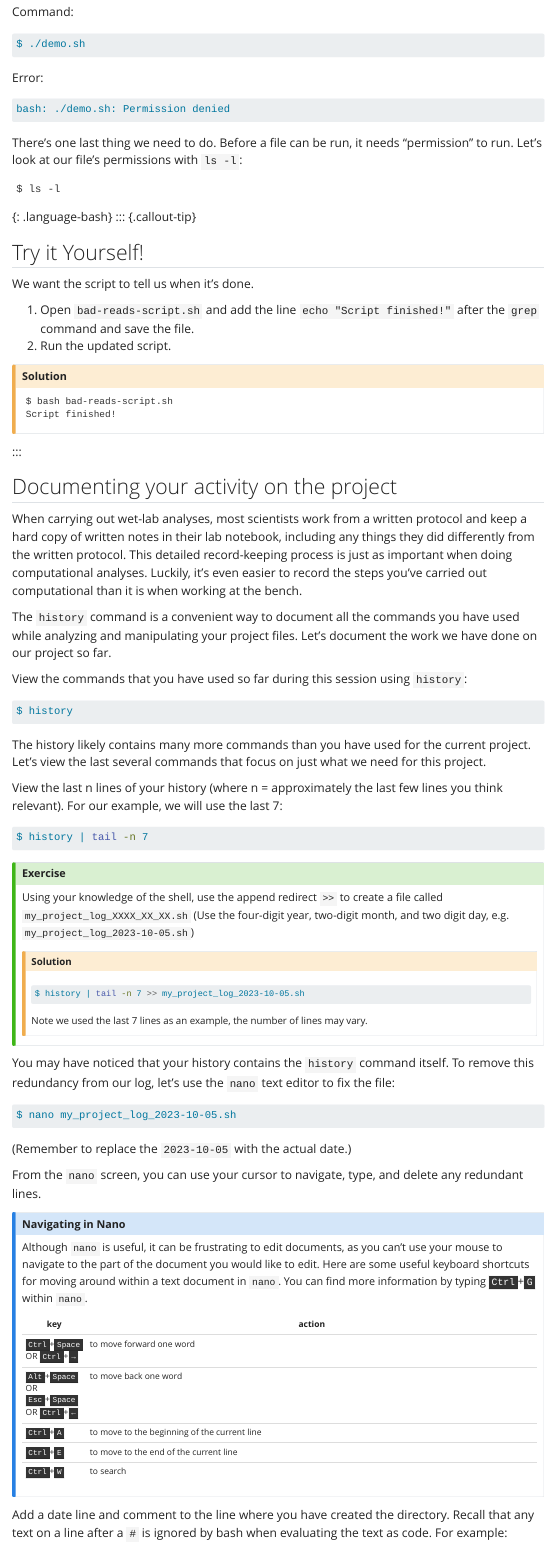
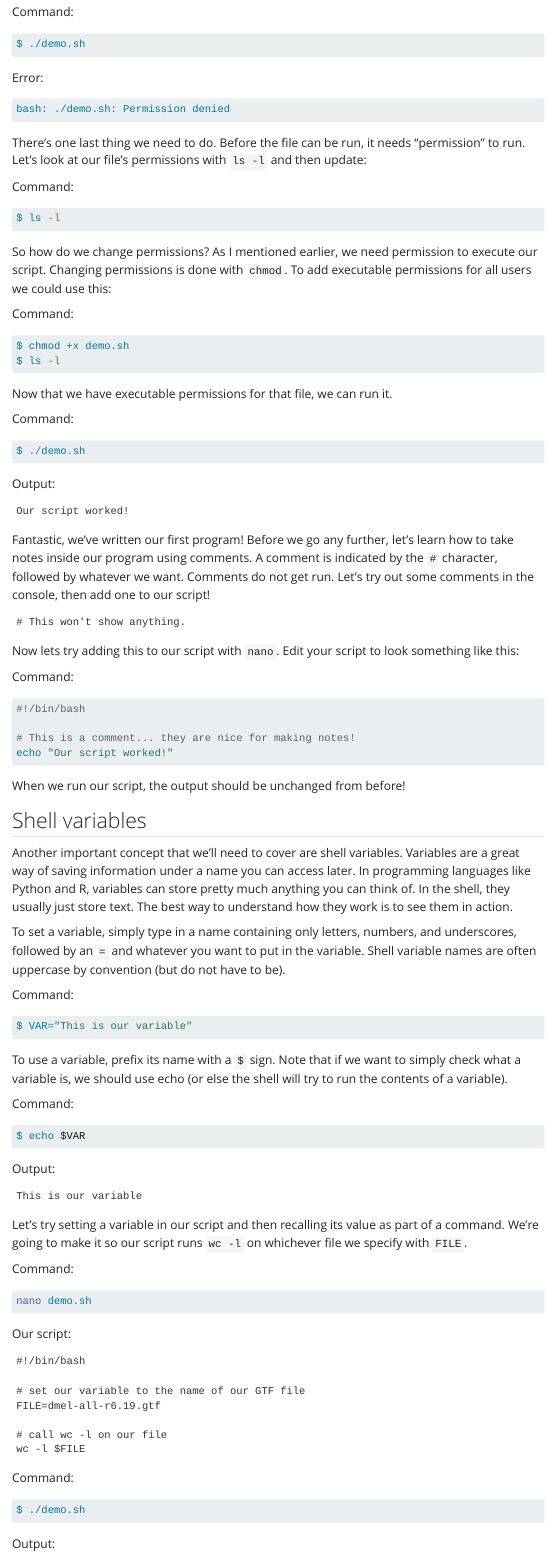
Before and after one commit to hshsl-training/CARTI-basic-science-coding, a Quarto document (01-Shell_programming.qmd): the page in a window 1100 px wide, from 7100 px down. Rendered offline with R 4.5, knitr and Pandoc in place of Quarto, with nearby package versions; menus at the side of the page are left out.

Commit message:
i guess this is it

````diff
--- a/01-Shell_programming.qmd
+++ b/01-Shell_programming.qmd
@@ -1131,31 +1131,118 @@ Error:
 bash: ./demo.sh: Permission denied
 ```
 
-There's one last thing we need to do. Before a file can be run, it needs
-"permission" to run. Let's look at our file's permissions with `ls -l`:
+There's one last thing we need to do. Before the file can be run, it needs
+"permission" to run. Let's look at our file's permissions with `ls -l` and then update:
+
+
+Command:
+```bash
+$ ls -l
+```
+
+So how do we change permissions? As I mentioned earlier, we need permission to
+execute our script. Changing permissions is done with `chmod`. To add
+executable permissions for all users we could use this:
+
+Command:
+```bash
+$ chmod +x demo.sh
+$ ls -l
+```
+Now that we have executable permissions for that file, we can run it.
+
+Command:
+```bash
+$ ./demo.sh
+```
+
+Output:
+```
+Our script worked!
+```
+
+
+Fantastic, we've written our first program! Before we go any further, let's
+learn how to take notes inside our program using comments. A comment is
+indicated by the `#` character, followed by whatever we want. Comments do not
+get run. Let's try out some comments in the console, then add one to our
+script!
 
 ```
-$ ls -l
+# This won't show anything.
 ```
-{: .language-bash}
-::: {.callout-tip}
 
-## Try it Yourself!
 
-We want the script to tell us when it's done.
+Now lets try adding this to our script with `nano`. Edit your script to look
+something like this:
 
-1. Open `bad-reads-script.sh` and add the line `echo "Script finished!"` after the `grep` command and save the file.
-2. Run the updated script.
+Command:
+```bash
+#!/bin/bash
 
-:::: {.callout-caution collapse="true" icon="false"}
+# This is a comment... they are nice for making notes!
+echo "Our script worked!"
+```
 
-## Solution
+
+When we run our script, the output should be unchanged from before!
+
+## Shell variables
+
+Another important concept that we'll need to cover are shell variables. Variables
+are a great way of saving information under a name you can access later. In
+programming languages like Python and R, variables can store pretty much
+anything you can think of. In the shell, they usually just store text. The best
+way to understand how they work is to see them in action.
+
+To set a variable, simply type in a name containing only letters, numbers, and
+underscores, followed by an `=` and whatever you want to put in the variable.
+Shell variable names are often uppercase by convention (but do not have to be).
+
+Command:
+```bash
+$ VAR="This is our variable"
+```
+
+
+To use a variable, prefix its name with a `$` sign. Note that if we want to
+simply check what a variable is, we should use echo (or else the shell will try
+to run the contents of a variable).
+
+Command:
+```bash
+$ echo $VAR
+```
+
+Output:
+```
+This is our variable
+```
+
+Let's try setting a variable in our script and then recalling its value as part
+of a command. We're going to make it so our script runs `wc -l` on whichever
+file we specify with `FILE`.
+
+Command:
+```bash
+nano demo.sh
+```
+Our script:
 
 ```
-$ bash bad-reads-script.sh
-Script finished!
+#!/bin/bash
+
+# set our variable to the name of our GTF file
+FILE=dmel-all-r6.19.gtf
+
+# call wc -l on our file
+wc -l $FILE
 ```
 
-::::
 
-:::
+Command:
+```bash
+$ ./demo.sh
+```
+
+Output:
@@ -1193,7 +1378,6 @@ $ history | tail -n 7
 
 ::: {.callout-tip}
 
-### Exercise
+### Try it Yourself!
 
 Using your knowledge of the shell, use the append redirect `>>` to create a file called
-`my_project_log_XXXX_XX_XX.sh` (Use the four-digit year, two-digit month, and two digit day, e.g.
@@ -1201,6 +1386,4 @@ Using your knowledge of the shell, use the append redirect `>>` to create a file
 
 :::: {.callout-caution collapse="true" icon="false"}
 
-### Solution
-
 ```bash
@@ -1221,22 +1405,6 @@ $ nano my_project_log_2023-10-05.sh
 ```
 
-(Remember to replace the `2023-10-05` with the actual date.)
+(Remember to replace the `2024-10-17` with the actual date.)
 
 From the `nano` screen, you can use your cursor to navigate, type, and delete any redundant lines.
 
-::: {.callout-note collapse="true"}
-
-### Navigating in Nano
-
-Although `nano` is useful, it can be frustrating to edit documents, as you
-can't use your mouse to navigate to the part of the document you would like to edit.
-Here are some useful keyboard shortcuts for moving around within a text document in
-`nano`. You can find more information by typing <kbd>Ctrl</kbd>\+<kbd>G</kbd> within `nano`.
-
-| key   | action                                       |
-| ----- | -------------------------------------------- |
-| <kbd>Ctrl</kbd>\+<kbd>Space</kbd> OR <kbd>Ctrl</kbd>\+<kbd>→</kbd>  | to move forward one word                     |
-| <kbd>Alt</kbd>\+<kbd>Space</kbd> OR <kbd>Esc</kbd>\+<kbd>Space</kbd> OR <kbd>Ctrl</kbd>\+<kbd>←</kbd>   | to move back one word                        |
-| <kbd>Ctrl</kbd>\+<kbd>A</kbd>  | to move to the beginning of the current line |
-| <kbd>Ctrl</kbd>\+<kbd>E</kbd>  | to move to the end of the current line       |
-| <kbd>Ctrl</kbd>\+<kbd>W</kbd>  | to search                                    |
````
Also changed, not shown: 01-Shell_programming.qmd (133 more changed lines).
